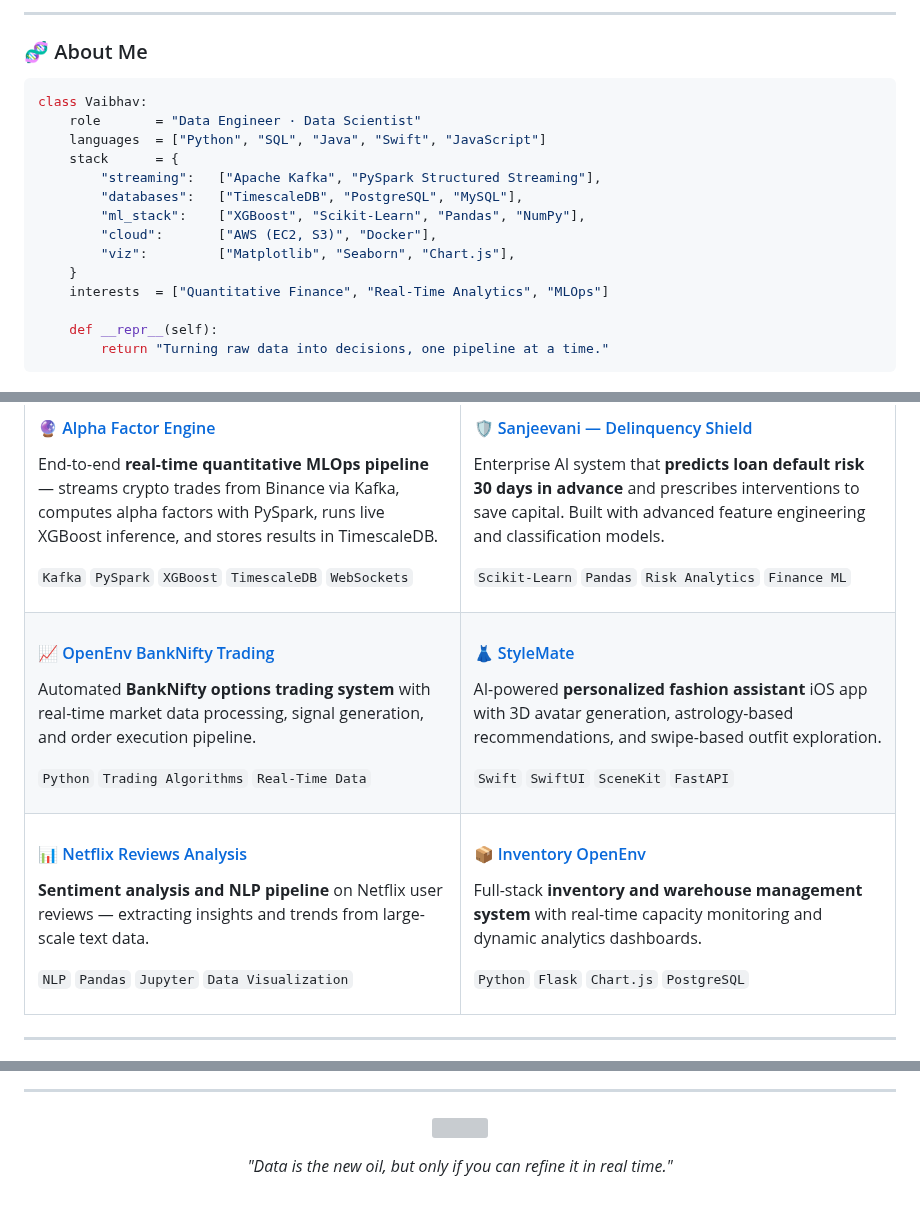
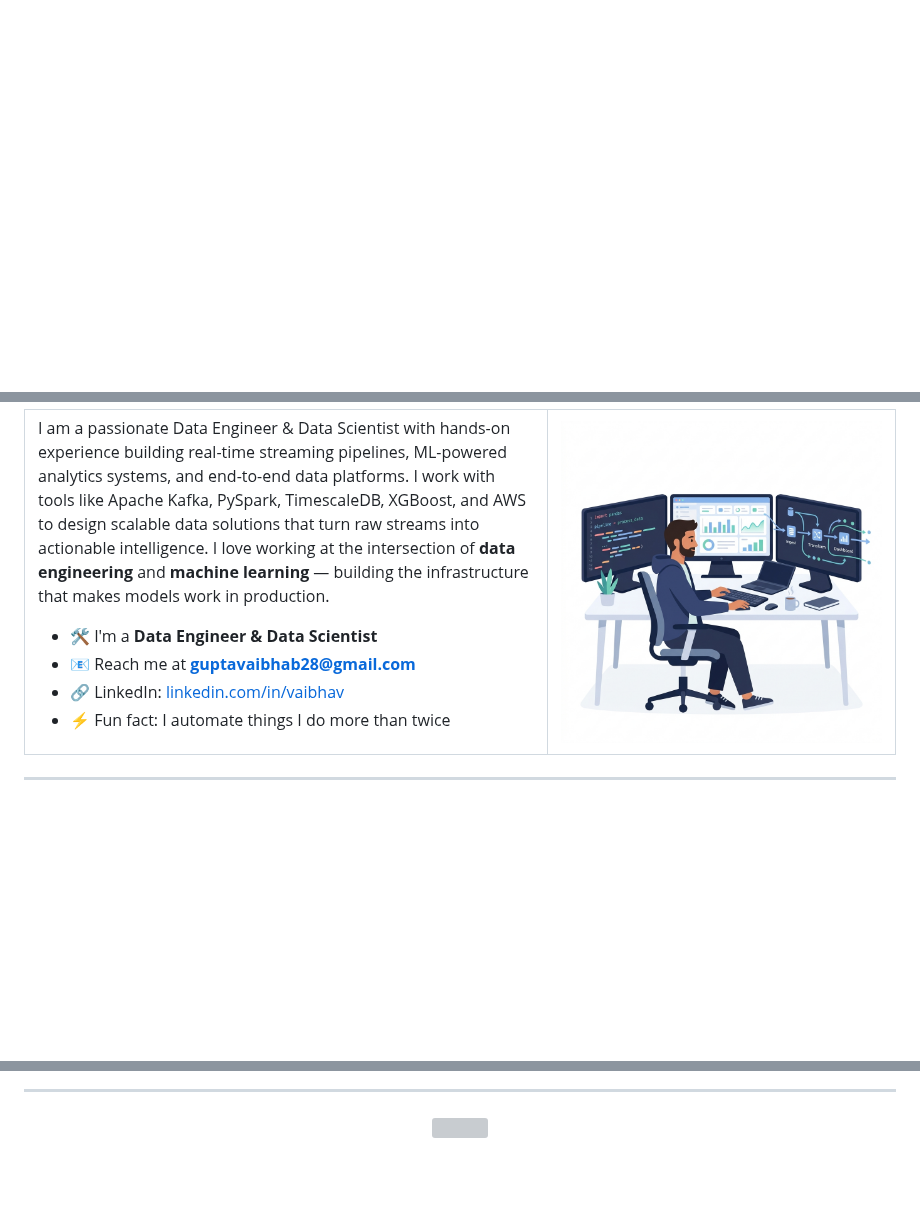
Before and after one commit to rs-vaibhav/rs-vaibhav, a Markdown page: README.md, 3 parts joined by grey strips. Drawn GitHub-style; pictures changed too: assets/illustration.png (added); blank space fills up the shorter version; grey boxes are pictures that could not be loaded.

Commit message:
Redesign profile: clean layout with illustration and tools row

````diff
--- a/README.md
+++ b/README.md
@@ -19,21 +0,0 @@
----
-
-### 🧬 About Me
-
-```python
-class Vaibhav:
-    role       = "Data Engineer · Data Scientist"
-    languages  = ["Python", "SQL", "Java", "Swift", "JavaScript"]
-    stack      = {
-        "streaming":   ["Apache Kafka", "PySpark Structured Streaming"],
-        "databases":   ["TimescaleDB", "PostgreSQL", "MySQL"],
-        "ml_stack":    ["XGBoost", "Scikit-Learn", "Pandas", "NumPy"],
-        "cloud":       ["AWS (EC2, S3)", "Docker"],
-        "viz":         ["Matplotlib", "Seaborn", "Chart.js"],
-    }
-    interests  = ["Quantitative Finance", "Real-Time Analytics", "MLOps"]
-
-    def __repr__(self):
-        return "Turning raw data into decisions, one pipeline at a time."
-```
-
@@ -67,53 +6,14 @@ class Vaibhav:
 
-#### 🔮 [Alpha Factor Engine](https://github.com/rs-vaibhav/alpha-factor-engine)
-End-to-end **real-time quantitative MLOps pipeline** — streams crypto trades from Binance via Kafka, computes alpha factors with PySpark, runs live XGBoost inference, and stores results in TimescaleDB.
+I am a passionate Data Engineer & Data Scientist with hands-on experience building real-time streaming pipelines, ML-powered analytics systems, and end-to-end data platforms. I work with tools like Apache Kafka, PySpark, TimescaleDB, XGBoost, and AWS to design scalable data solutions that turn raw streams into actionable intelligence. I love working at the intersection of **data engineering** and **machine learning** — building the infrastructure that makes models work in production.
 
-`Kafka` `PySpark` `XGBoost` `TimescaleDB` `WebSockets`
+- 🛠 I'm a **Data Engineer & Data Scientist**
+- 📧 Reach me at **guptavaibhab28@gmail.com**
+- 🔗 LinkedIn: [linkedin.com/in/vaibhav](https://linkedin.com/in/)
+- ⚡ Fun fact: I automate things I do more than twice
 
 </td>
-<td width="50%" valign="top">
-
-#### 🛡️ [Sanjeevani — Delinquency Shield](https://github.com/rs-vaibhav/Sanjeevani-The-Delinquency-Shield)
-Enterprise AI system that **predicts loan default risk 30 days in advance** and prescribes interventions to save capital. Built with advanced feature engineering and classification models.
-
-`Scikit-Learn` `Pandas` `Risk Analytics` `Finance ML`
-
-</td>
-</tr>
-<tr>
-<td width="50%" valign="top">
-
-#### 📈 [OpenEnv BankNifty Trading](https://github.com/rs-vaibhav/openenv-banknifty-trading)
-Automated **BankNifty options trading system** with real-time market data processing, signal generation, and order execution pipeline.
-
-`Python` `Trading Algorithms` `Real-Time Data`
-
-</td>
-<td width="50%" valign="top">
-
-#### 👗 [StyleMate](https://github.com/rs-vaibhav/StyleMate)
-AI-powered **personalized fashion assistant** iOS app with 3D avatar generation, astrology-based recommendations, and swipe-based outfit exploration.
-
-`Swift` `SwiftUI` `SceneKit` `FastAPI`
-
-</td>
-</tr>
-<tr>
-<td width="50%" valign="top">
-
-#### 📊 [Netflix Reviews Analysis](https://github.com/rs-vaibhav/Netflix-Reviews-Analysis-)
-**Sentiment analysis and NLP pipeline** on Netflix user reviews — extracting insights and trends from large-scale text data.
-
-`NLP` `Pandas` `Jupyter` `Data Visualization`
-
-</td>
-<td width="50%" valign="top">
-
-#### 📦 [Inventory OpenEnv](https://github.com/rs-vaibhav/inventory-openenv)
-Full-stack **inventory and warehouse management system** with real-time capacity monitoring and dynamic analytics dashboards.
-
-`Python` `Flask` `Chart.js` `PostgreSQL`
-
+<td valign="top" width="40%" align="center">
+<img src="assets/illustration.png" alt="Data Engineer at work" width="380"/>
 </td>
 </tr>
 </table>
@@ -153,7 +59,3 @@ Full-stack **inventory and warehouse management system** with real-time capacity
 <p align="center">
   <img src="https://capsule-render.vercel.app/api?type=waving&color=gradient&customColorList=6,11,20&height=100&section=footer" width="100%"/>
 </p>
-
-<p align="center">
-  <em>"Data is the new oil, but only if you can refine it in real time."</em>
-</p>
````
Also changed, not shown: other parts of README.md (+25 -59 lines).
